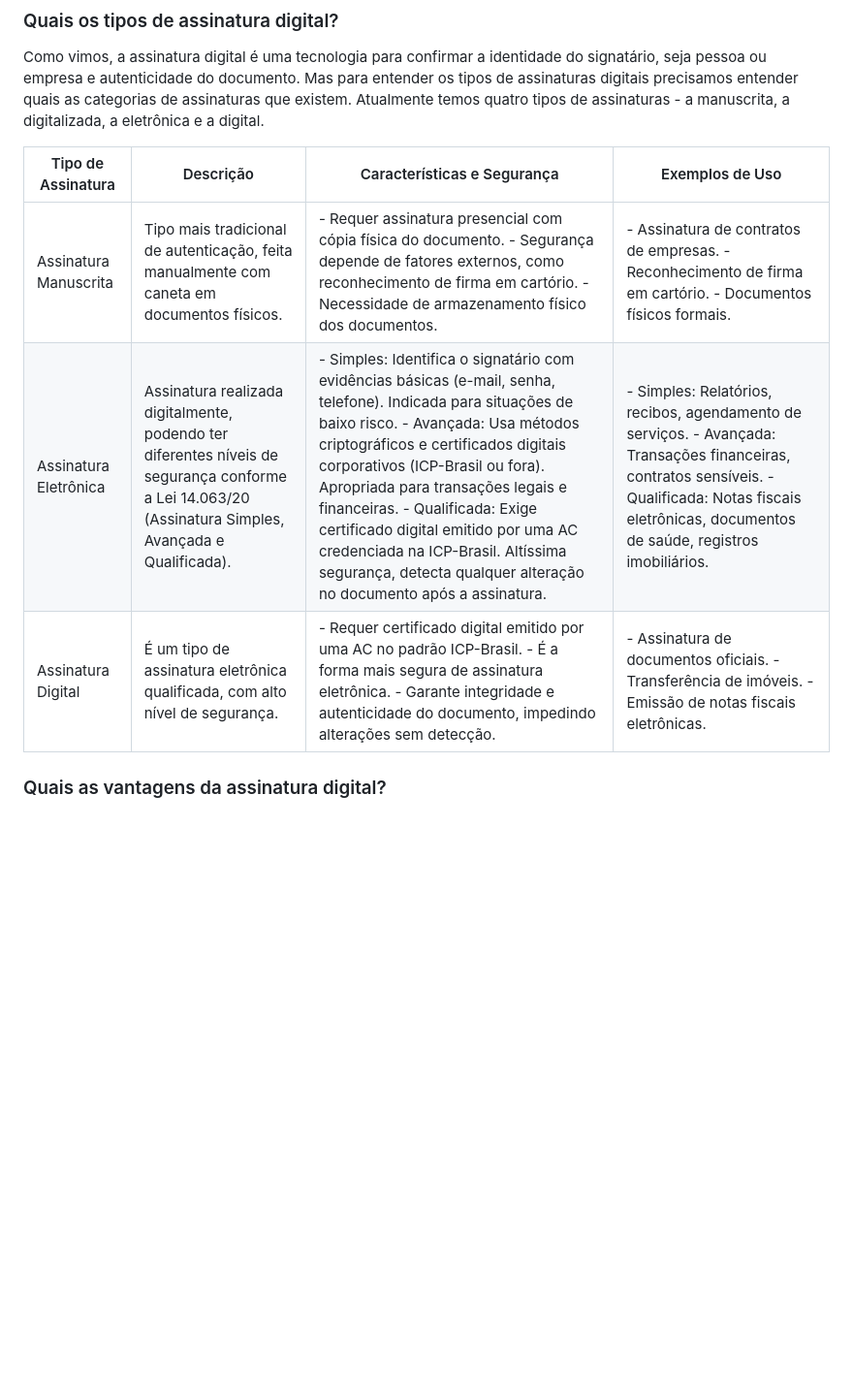
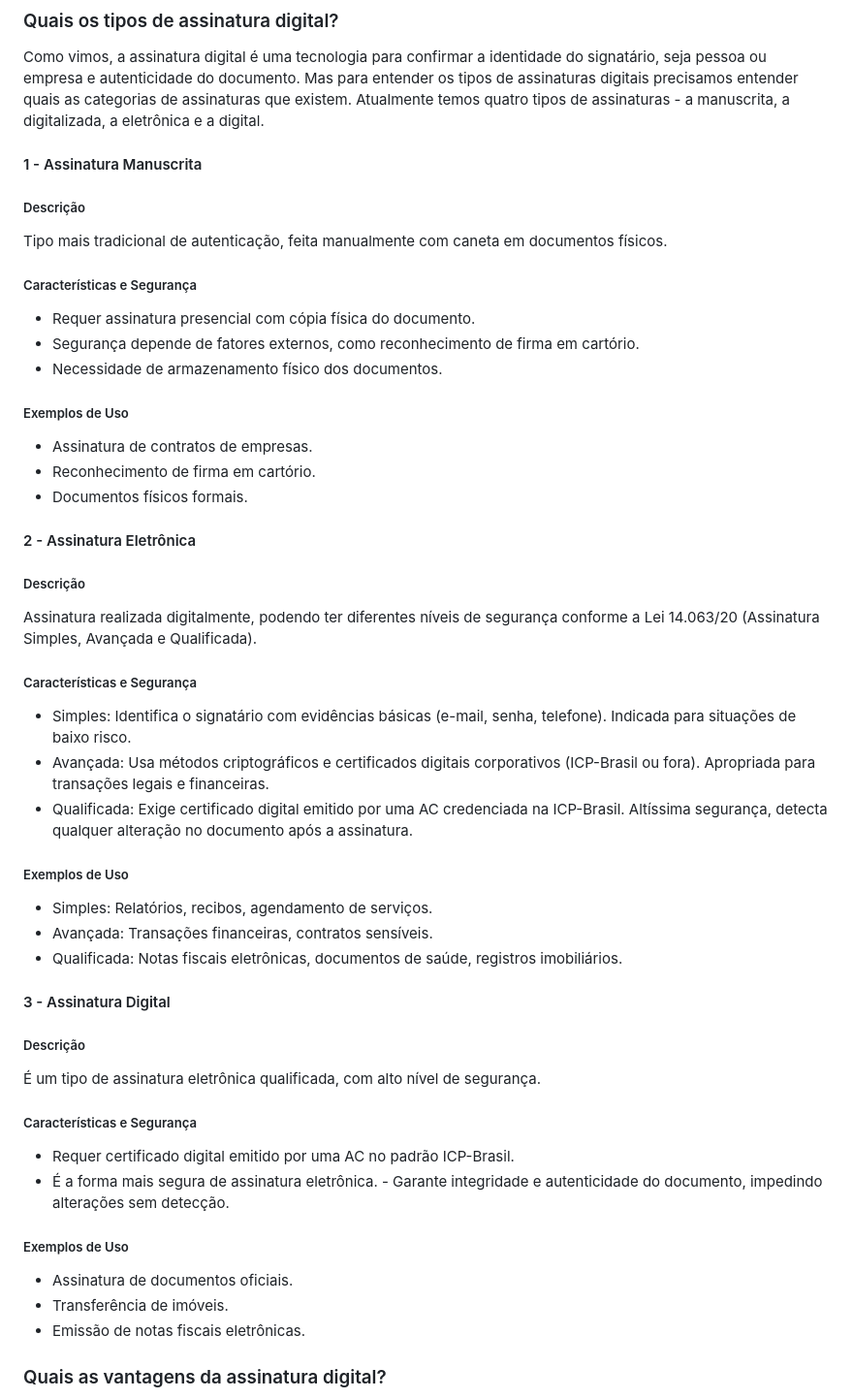
Before and after one commit to LibreCodeCoop/site, a Markdown page: source/_posts/o-que-e-uma-assinatura-digital.md, the part around the change. Shown at 97% size. Rendered like a GitHub page; blank space fills up the shorter version.

Commit message:
mudança na estrutura de tabela para texto longo no artigo
Signed-off-by: Crisciany Souza <crisciany.souza@librecode.coop>

```diff
--- a/source/_posts/o-que-e-uma-assinatura-digital.md
+++ b/source/_posts/o-que-e-uma-assinatura-digital.md
@@ -16,11 +16,52 @@ A assinatura digital utiliza criptografia para validar a identidade do usuário
 ### Quais os tipos de assinatura digital?
 Como vimos, a assinatura digital é uma tecnologia para confirmar a identidade do signatário, seja pessoa ou empresa e autenticidade do documento. Mas para entender os tipos de assinaturas digitais precisamos entender quais as categorias de assinaturas que existem. Atualmente temos quatro tipos de assinaturas - a manuscrita, a digitalizada, a eletrônica e a digital.
 
-Tipo de Assinatura | Descrição | Características e Segurança | Exemplos de Uso
--- | -- | -- | --
-Assinatura Manuscrita | Tipo mais tradicional de autenticação, feita manualmente com caneta em documentos físicos. | - Requer assinatura presencial com cópia física do documento. - Segurança depende de fatores externos, como reconhecimento de firma em cartório. - Necessidade de armazenamento físico dos documentos. | - Assinatura de contratos de empresas. - Reconhecimento de firma em cartório. - Documentos físicos formais.
-Assinatura Eletrônica | Assinatura realizada digitalmente, podendo ter diferentes níveis de segurança conforme a Lei 14.063/20 (Assinatura Simples, Avançada e Qualificada). | - Simples: Identifica o signatário com evidências básicas (e-mail, senha, telefone). Indicada para situações de baixo risco. - Avançada: Usa métodos criptográficos e certificados digitais corporativos (ICP-Brasil ou fora). Apropriada para transações legais e financeiras. - Qualificada: Exige certificado digital emitido por uma AC credenciada na ICP-Brasil. Altíssima segurança, detecta qualquer alteração no documento após a assinatura. | - Simples: Relatórios, recibos, agendamento de serviços. - Avançada: Transações financeiras, contratos sensíveis. - Qualificada: Notas fiscais eletrônicas, documentos de saúde, registros imobiliários.
-Assinatura Digital | É um tipo de assinatura eletrônica qualificada, com alto nível de segurança. | - Requer certificado digital emitido por uma AC no padrão ICP-Brasil. - É a forma mais segura de assinatura eletrônica. - Garante integridade e autenticidade do documento, impedindo alterações sem detecção. | - Assinatura de documentos oficiais. - Transferência de imóveis. - Emissão de notas fiscais eletrônicas.
+#### 1 - Assinatura Manuscrita
+
+##### Descrição
+Tipo mais tradicional de autenticação, feita manualmente com caneta em documentos físicos.
+
+##### Características e Segurança
+- Requer assinatura presencial com cópia física do documento.
+- Segurança depende de fatores externos, como reconhecimento de firma em cartório.
+- Necessidade de armazenamento físico dos documentos.
+
+##### Exemplos de Uso
+- Assinatura de contratos de empresas.
+- Reconhecimento de firma em cartório.
+- Documentos físicos formais.
+
+
+#### 2 - Assinatura Eletrônica
+
+##### Descrição
+Assinatura realizada digitalmente, podendo ter diferentes níveis de segurança conforme a Lei 14.063/20 (Assinatura Simples, Avançada e Qualificada).
+
+##### Características e Segurança
+- Simples: Identifica o signatário com evidências básicas (e-mail, senha, telefone). Indicada para situações de baixo risco.
+- Avançada: Usa métodos criptográficos e certificados digitais corporativos (ICP-Brasil ou fora). Apropriada para transações legais e financeiras.
+- Qualificada: Exige certificado digital emitido por uma AC credenciada na ICP-Brasil. Altíssima segurança, detecta qualquer alteração no documento após a assinatura.
+
+##### Exemplos de Uso
+- Simples: Relatórios, recibos, agendamento de serviços.
+- Avançada: Transações financeiras, contratos sensíveis.
+- Qualificada: Notas fiscais eletrônicas, documentos de saúde, registros imobiliários.
+
+
+#### 3 - Assinatura Digital
+
+##### Descrição
+É um tipo de assinatura eletrônica qualificada, com alto nível de segurança.
+
+##### Características e Segurança
+- Requer certificado digital emitido por uma AC no padrão ICP-Brasil.
+- É a forma mais segura de assinatura eletrônica. - Garante integridade e autenticidade do documento, impedindo alterações sem detecção.
+
+##### Exemplos de Uso
+- Assinatura de documentos oficiais.
+- Transferência de imóveis.
+- Emissão de notas fiscais eletrônicas.
+
 
 ### Quais as vantagens da assinatura digital?
 
```
